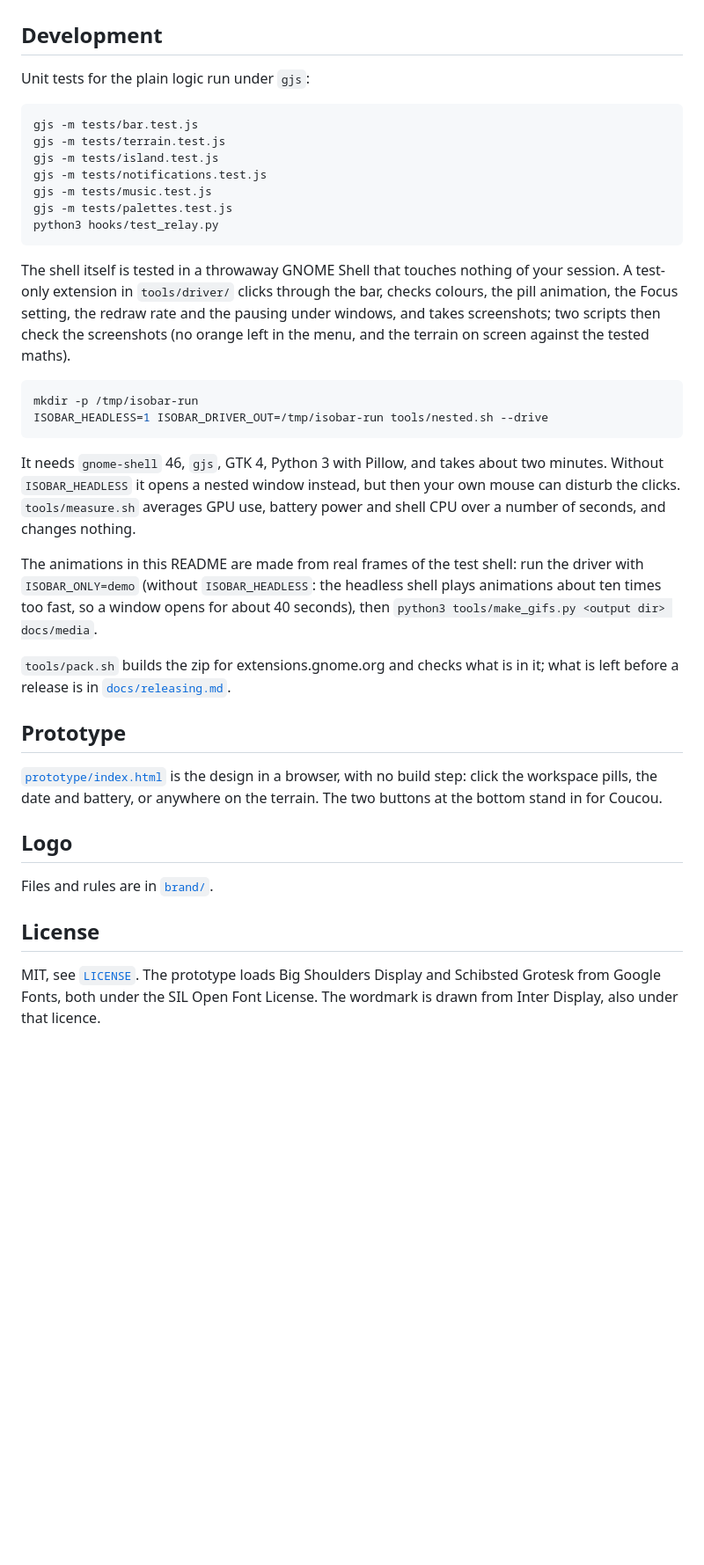
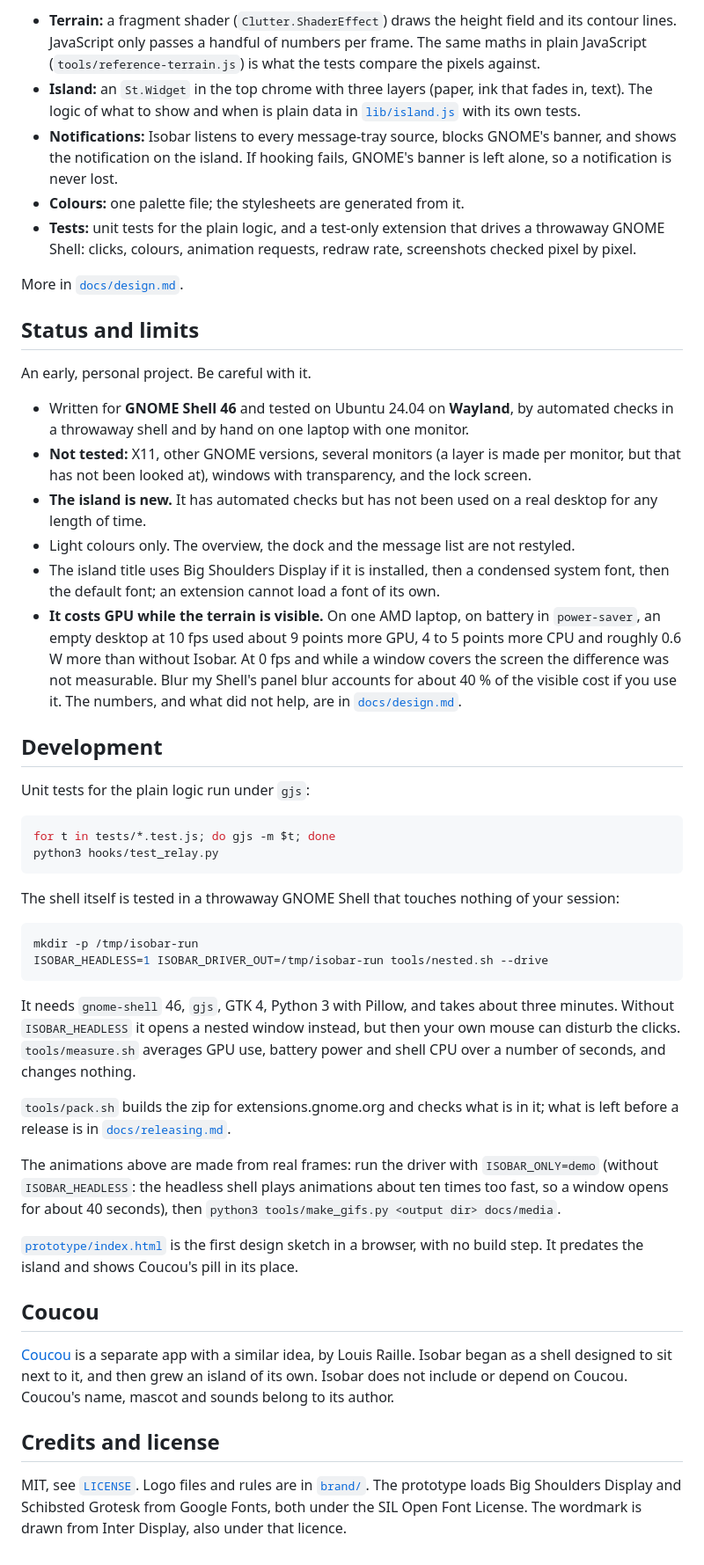
Before and after one commit to CaptainPancakeWithBacon/isobar, a Markdown page: README.md, the part around one of its changes. Shown at 88% size. Rendered like a GitHub page; blank space fills up the shorter version.

Commit message:
Restructure the README: hero, why, island, looks, install, settings, reference tables, status

````diff
--- a/README.md
+++ b/README.md
@@ -117,39 +148,50 @@ Isobar is designed to sit next to [Coucou](https://github.com/Louis-CFM/coucou)
+- **Terrain:** a fragment shader (`Clutter.ShaderEffect`) draws the height field and its contour lines. JavaScript only passes a handful of numbers per frame. The same maths in plain JavaScript (`tools/reference-terrain.js`) is what the tests compare the pixels against.
+- **Island:** an `St.Widget` in the top chrome with three layers (paper, ink that fades in, text). The logic of what to show and when is plain data in [`lib/island.js`](lib/island.js) with its own tests.
+- **Notifications:** Isobar listens to every message-tray source, blocks GNOME's banner, and shows the notification on the island. If hooking fails, GNOME's banner is left alone, so a notification is never lost.
+- **Colours:** one palette file; the stylesheets are generated from it.
+- **Tests:** unit tests for the plain logic, and a test-only extension that drives a throwaway GNOME Shell: clicks, colours, animation requests, redraw rate, screenshots checked pixel by pixel.
+
+More in [`docs/design.md`](docs/design.md).
+
+## Status and limits
+
+An early, personal project. Be careful with it.
+
+- Written for **GNOME Shell 46** and tested on Ubuntu 24.04 on **Wayland**, by automated checks in a throwaway shell and by hand on one laptop with one monitor.
+- **Not tested:** X11, other GNOME versions, several monitors (a layer is made per monitor, but that has not been looked at), windows with transparency, and the lock screen.
+- **The island is new.** It has automated checks but has not been used on a real desktop for any length of time.
+- Light colours only. The overview, the dock and the message list are not restyled.
+- The island title uses Big Shoulders Display if it is installed, then a condensed system font, then the default font; an extension cannot load a font of its own.
+- **It costs GPU while the terrain is visible.** On one AMD laptop, on battery in `power-saver`, an empty desktop at 10 fps used about 9 points more GPU, 4 to 5 points more CPU and roughly 0.6 W more than without Isobar. At 0 fps and while a window covers the screen the difference was not measurable. Blur my Shell's panel blur accounts for about 40 % of the visible cost if you use it. The numbers, and what did not help, are in [`docs/design.md`](docs/design.md).
 
 ## Development
 
 Unit tests for the plain logic run under `gjs`:
 
 ```bash
-gjs -m tests/bar.test.js
-gjs -m tests/terrain.test.js
-gjs -m tests/island.test.js
-gjs -m tests/notifications.test.js
-gjs -m tests/music.test.js
-gjs -m tests/palettes.test.js
+for t in tests/*.test.js; do gjs -m $t; done
 python3 hooks/test_relay.py
 ```
 
-The shell itself is tested in a throwaway GNOME Shell that touches nothing of your session. A test-only extension in `tools/driver/` clicks through the bar, checks colours, the pill animation, the Focus setting, the redraw rate and the pausing under windows, and takes screenshots; two scripts then check the screenshots (no orange left in the menu, and the terrain on screen against the tested maths).
+The shell itself is tested in a throwaway GNOME Shell that touches nothing of your session:
 
 ```bash
 mkdir -p /tmp/isobar-run
 ISOBAR_HEADLESS=1 ISOBAR_DRIVER_OUT=/tmp/isobar-run tools/nested.sh --drive
 ```
 
-It needs `gnome-shell` 46, `gjs`, GTK 4, Python 3 with Pillow, and takes about two minutes. Without `ISOBAR_HEADLESS` it opens a nested window instead, but then your own mouse can disturb the clicks. `tools/measure.sh` averages GPU use, battery power and shell CPU over a number of seconds, and changes nothing.
-
-The animations in this README are made from real frames of the test shell: run the driver with `ISOBAR_ONLY=demo` (without `ISOBAR_HEADLESS`: the headless shell plays animations about ten times too fast, so a window opens for about 40 seconds), then `python3 tools/make_gifs.py <output dir> docs/media`.
+It needs `gnome-shell` 46, `gjs`, GTK 4, Python 3 with Pillow, and takes about three minutes. Without `ISOBAR_HEADLESS` it opens a nested window instead, but then your own mouse can disturb the clicks. `tools/measure.sh` averages GPU use, battery power and shell CPU over a number of seconds, and changes nothing.
 
 `tools/pack.sh` builds the zip for extensions.gnome.org and checks what is in it; what is left before a release is in [`docs/releasing.md`](docs/releasing.md).
 
-## Prototype
+The animations above are made from real frames: run the driver with `ISOBAR_ONLY=demo` (without `ISOBAR_HEADLESS`: the headless shell plays animations about ten times too fast, so a window opens for about 40 seconds), then `python3 tools/make_gifs.py <output dir> docs/media`.
 
-[`prototype/index.html`](prototype/index.html) is the design in a browser, with no build step: click the workspace pills, the date and battery, or anywhere on the terrain. The two buttons at the bottom stand in for Coucou.
+[`prototype/index.html`](prototype/index.html) is the first design sketch in a browser, with no build step. It predates the island and shows Coucou's pill in its place.
 
-## Logo
+## Coucou
 
-Files and rules are in [`brand/`](brand/GUIDELINES.md).
+[Coucou](https://github.com/Louis-CFM/coucou) is a separate app with a similar idea, by Louis Raille. Isobar began as a shell designed to sit next to it, and then grew an island of its own. Isobar does not include or depend on Coucou. Coucou's name, mascot and sounds belong to its author.
 
-## License
+## Credits and license
 
-MIT, see [`LICENSE`](LICENSE). The prototype loads Big Shoulders Display and Schibsted Grotesk from Google Fonts, both under the SIL Open Font License. The wordmark is drawn from Inter Display, also under that licence.
+MIT, see [`LICENSE`](LICENSE). Logo files and rules are in [`brand/`](brand/GUIDELINES.md). The prototype loads Big Shoulders Display and Schibsted Grotesk from Google Fonts, both under the SIL Open Font License. The wordmark is drawn from Inter Display, also under that licence.
````
Also changed, not shown: other parts of README.md (+97 -66 lines).
